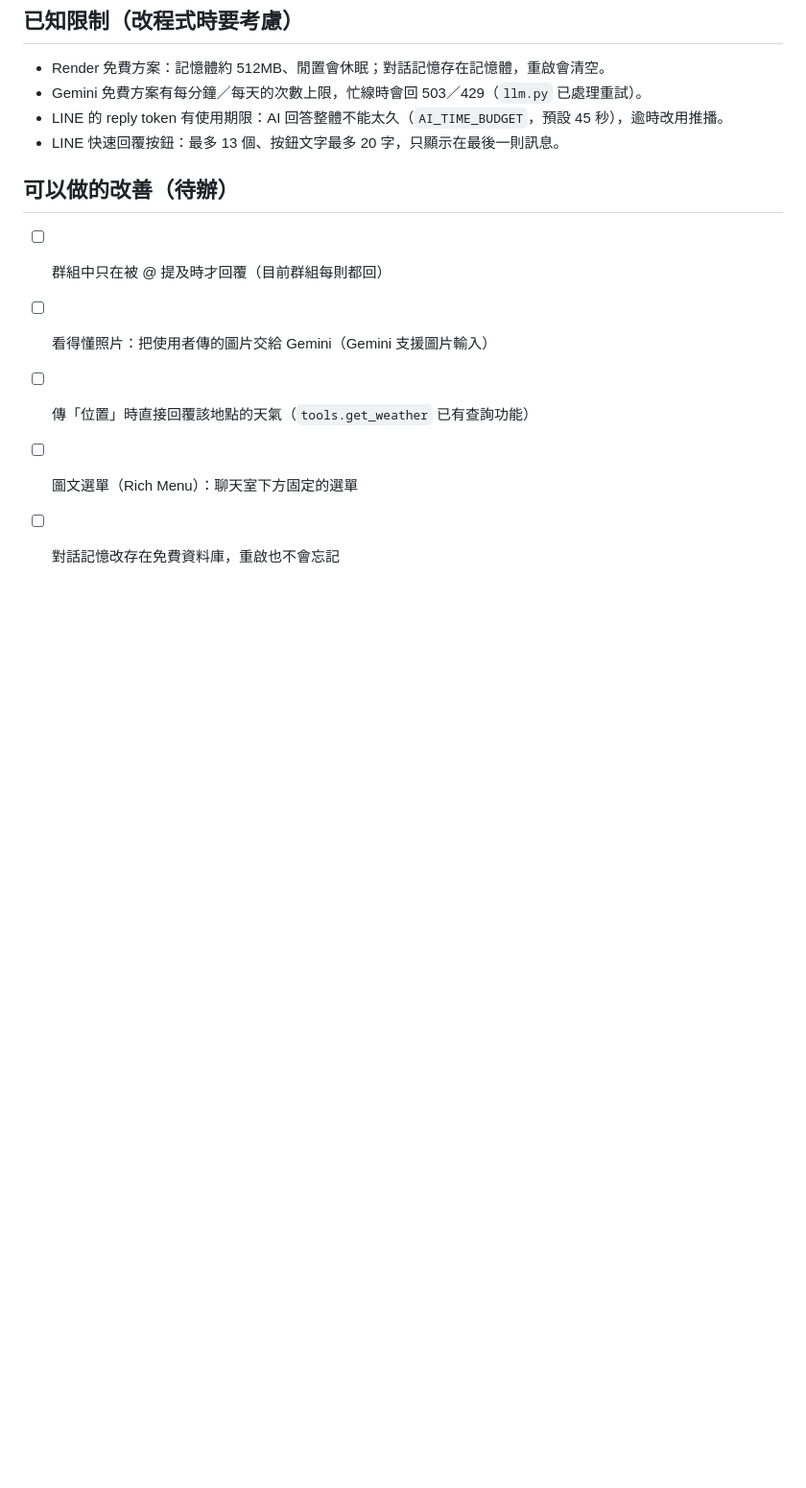
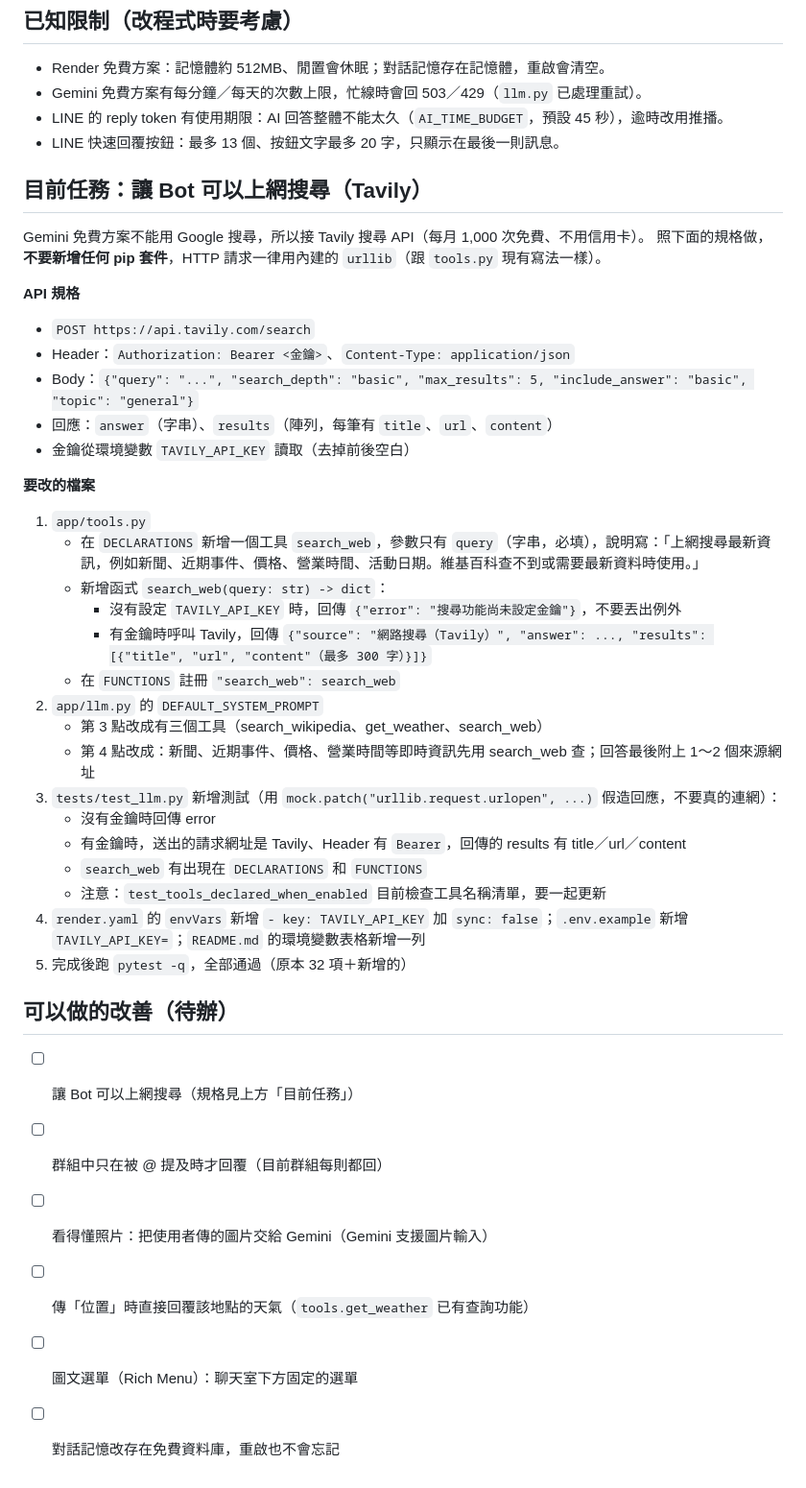
Before and after one commit to yh839103-cmd/yh839103, a Markdown page: AGENTS.md, the part around the change. Shown at 96% size. Rendered like a GitHub page; blank space fills up the shorter version.

Commit message:
AGENTS.md：加入「上網搜尋（Tavily）」任務規格，給本地模型照做
Co-Authored-By: Claude Opus 5.5 <noreply@anthropic.com>
Claude-Session: https://claude.ai/code/session_017eSTPdRYvP5CvJpRnix5zU

```diff
--- a/AGENTS.md
+++ b/AGENTS.md
@@ -43,8 +43,39 @@ pytest -q                             # 跑全部測試，必須全部通過
 - LINE 的 reply token 有使用期限：AI 回答整體不能太久（`AI_TIME_BUDGET`，預設 45 秒），逾時改用推播。
 - LINE 快速回覆按鈕：最多 13 個、按鈕文字最多 20 字，只顯示在最後一則訊息。
 
+## 目前任務：讓 Bot 可以上網搜尋（Tavily）
+
+Gemini 免費方案不能用 Google 搜尋，所以接 Tavily 搜尋 API（每月 1,000 次免費、不用信用卡）。
+照下面的規格做，**不要新增任何 pip 套件**，HTTP 請求一律用內建的 `urllib`（跟 `tools.py` 現有寫法一樣）。
+
+**API 規格**
+- `POST https://api.tavily.com/search`
+- Header：`Authorization: Bearer <金鑰>`、`Content-Type: application/json`
+- Body：`{"query": "...", "search_depth": "basic", "max_results": 5, "include_answer": "basic", "topic": "general"}`
+- 回應：`answer`（字串）、`results`（陣列，每筆有 `title`、`url`、`content`）
+- 金鑰從環境變數 `TAVILY_API_KEY` 讀取（去掉前後空白）
+
+**要改的檔案**
+1. `app/tools.py`
+   - 在 `DECLARATIONS` 新增一個工具 `search_web`，參數只有 `query`（字串，必填），說明寫：「上網搜尋最新資訊，例如新聞、近期事件、價格、營業時間、活動日期。維基百科查不到或需要最新資料時使用。」
+   - 新增函式 `search_web(query: str) -> dict`：
+     - 沒有設定 `TAVILY_API_KEY` 時，回傳 `{"error": "搜尋功能尚未設定金鑰"}`，不要丟出例外
+     - 有金鑰時呼叫 Tavily，回傳 `{"source": "網路搜尋（Tavily）", "answer": ..., "results": [{"title", "url", "content"（最多 300 字）}]}`
+   - 在 `FUNCTIONS` 註冊 `"search_web": search_web`
+2. `app/llm.py` 的 `DEFAULT_SYSTEM_PROMPT`
+   - 第 3 點改成有三個工具（search_wikipedia、get_weather、search_web）
+   - 第 4 點改成：新聞、近期事件、價格、營業時間等即時資訊先用 search_web 查；回答最後附上 1～2 個來源網址
+3. `tests/test_llm.py` 新增測試（用 `mock.patch("urllib.request.urlopen", ...)` 假造回應，不要真的連網）：
+   - 沒有金鑰時回傳 error
+   - 有金鑰時，送出的請求網址是 Tavily、Header 有 `Bearer`，回傳的 results 有 title／url／content
+   - `search_web` 有出現在 `DECLARATIONS` 和 `FUNCTIONS`
+   - 注意：`test_tools_declared_when_enabled` 目前檢查工具名稱清單，要一起更新
+4. `render.yaml` 的 `envVars` 新增 `- key: TAVILY_API_KEY` 加 `sync: false`；`.env.example` 新增 `TAVILY_API_KEY=`；`README.md` 的環境變數表格新增一列
+5. 完成後跑 `pytest -q`，全部通過（原本 32 項＋新增的）
+
 ## 可以做的改善（待辦）
 
+- [ ] 讓 Bot 可以上網搜尋（規格見上方「目前任務」）
 - [ ] 群組中只在被 @ 提及時才回覆（目前群組每則都回）
 - [ ] 看得懂照片：把使用者傳的圖片交給 Gemini（Gemini 支援圖片輸入）
 - [ ] 傳「位置」時直接回覆該地點的天氣（`tools.get_weather` 已有查詢功能）
```
